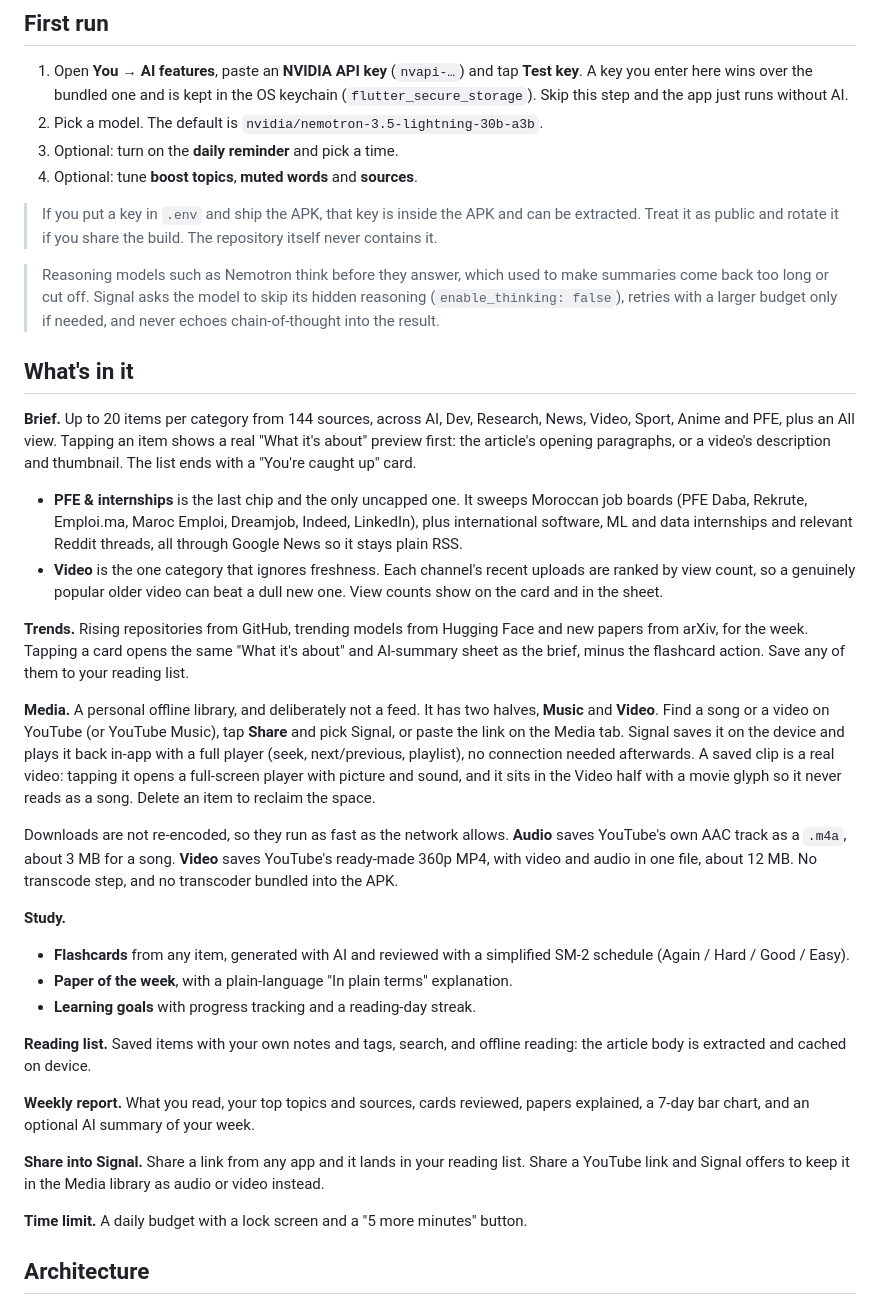
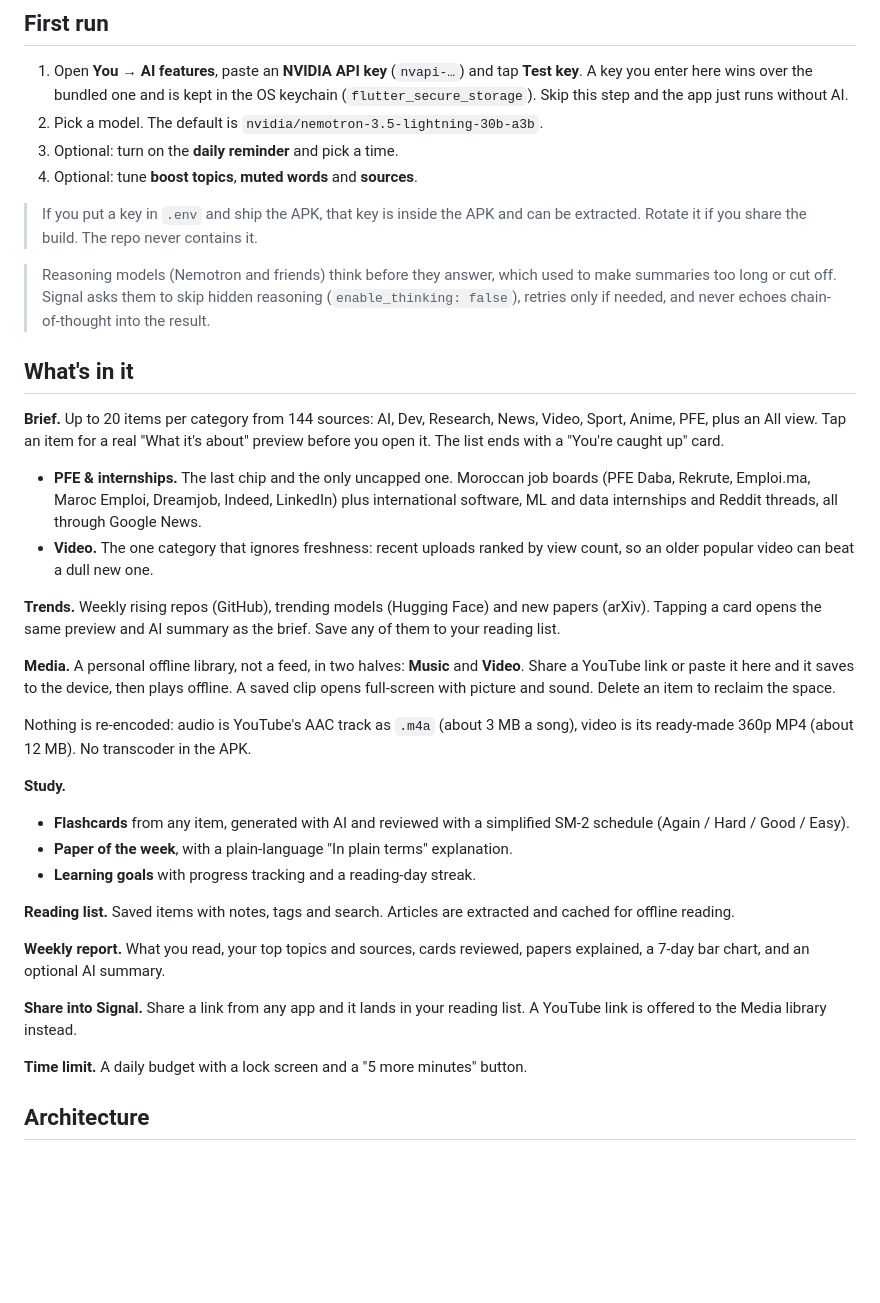
Before and after one commit to EngSenku/signal-brief, a Markdown page: README.md, the part around one of its changes. Drawn GitHub-style; blank space fills up the shorter version.

```diff
--- a/README.md
+++ b/README.md
@@ -48,48 +50,38 @@ and desktop folders are there but untested.
 4. Optional: tune **boost topics**, **muted words** and **sources**.
 
 > If you put a key in `.env` and ship the APK, that key is inside the APK and can
-> be extracted. Treat it as public and rotate it if you share the build. The
-> repository itself never contains it.
+> be extracted. Rotate it if you share the build. The repo never contains it.
 
-> Reasoning models such as Nemotron think before they answer, which used to make
-> summaries come back too long or cut off. Signal asks the model to skip its
-> hidden reasoning (`enable_thinking: false`), retries with a larger budget only
-> if needed, and never echoes chain-of-thought into the result.
+> Reasoning models (Nemotron and friends) think before they answer, which used to
+> make summaries too long or cut off. Signal asks them to skip hidden reasoning
+> (`enable_thinking: false`), retries only if needed, and never echoes
+> chain-of-thought into the result.
 
 ## What's in it
 
-**Brief.** Up to 20 items per category from 144 sources, across AI, Dev,
-Research, News, Video, Sport, Anime and PFE, plus an All view. Tapping an item
-shows a real "What it's about" preview first: the article's opening paragraphs,
-or a video's description and thumbnail. The list ends with a "You're caught up"
-card.
+**Brief.** Up to 20 items per category from 144 sources: AI, Dev, Research,
+News, Video, Sport, Anime, PFE, plus an All view. Tap an item for a real
+"What it's about" preview before you open it. The list ends with a "You're
+caught up" card.
 
-- **PFE & internships** is the last chip and the only uncapped one. It sweeps
-  Moroccan job boards (PFE Daba, Rekrute, Emploi.ma, Maroc Emploi, Dreamjob,
-  Indeed, LinkedIn), plus international software, ML and data internships and
-  relevant Reddit threads, all through Google News so it stays plain RSS.
-- **Video** is the one category that ignores freshness. Each channel's recent
-  uploads are ranked by view count, so a genuinely popular older video can beat a
-  dull new one. View counts show on the card and in the sheet.
+- **PFE & internships.** The last chip and the only uncapped one. Moroccan job
+  boards (PFE Daba, Rekrute, Emploi.ma, Maroc Emploi, Dreamjob, Indeed, LinkedIn)
+  plus international software, ML and data internships and Reddit threads, all
+  through Google News.
+- **Video.** The one category that ignores freshness: recent uploads ranked by
+  view count, so an older popular video can beat a dull new one.
 
-**Trends.** Rising repositories from GitHub, trending models from Hugging Face
-and new papers from arXiv, for the week. Tapping a card opens the same
-"What it's about" and AI-summary sheet as the brief, minus the flashcard action.
-Save any of them to your reading list.
+**Trends.** Weekly rising repos (GitHub), trending models (Hugging Face) and new
+papers (arXiv). Tapping a card opens the same preview and AI summary as the
+brief. Save any of them to your reading list.
 
-**Media.** A personal offline library, and deliberately not a feed. It has two
-halves, **Music** and **Video**. Find a song or a video on YouTube (or YouTube
-Music), tap **Share** and pick Signal, or paste the link on the Media tab. Signal
-saves it on the device and plays it back in-app with a full player (seek,
-next/previous, playlist), no connection needed afterwards. A saved clip is a real
-video: tapping it opens a full-screen player with picture and sound, and it sits
-in the Video half with a movie glyph so it never reads as a song. Delete an item
-to reclaim the space.
+**Media.** A personal offline library, not a feed, in two halves: **Music** and
+**Video**. Share a YouTube link or paste it here and it saves to the device, then
+plays offline. A saved clip opens full-screen with picture and sound. Delete an
+item to reclaim the space.
 
-Downloads are not re-encoded, so they run as fast as the network allows.
-**Audio** saves YouTube's own AAC track as a `.m4a`, about 3 MB for a song.
-**Video** saves YouTube's ready-made 360p MP4, with video and audio in one file,
-about 12 MB. No transcode step, and no transcoder bundled into the APK.
+Nothing is re-encoded: audio is YouTube's AAC track as `.m4a` (about 3 MB a
+song), video is its ready-made 360p MP4 (about 12 MB). No transcoder in the APK.
 
 **Study.**
 
@@ -98,15 +90,14 @@ about 12 MB. No transcode step, and no transcoder bundled into the APK.
 - **Paper of the week**, with a plain-language "In plain terms" explanation.
 - **Learning goals** with progress tracking and a reading-day streak.
 
-**Reading list.** Saved items with your own notes and tags, search, and offline
-reading: the article body is extracted and cached on device.
+**Reading list.** Saved items with notes, tags and search. Articles are extracted
+and cached for offline reading.
 
 **Weekly report.** What you read, your top topics and sources, cards reviewed,
-papers explained, a 7-day bar chart, and an optional AI summary of your week.
+papers explained, a 7-day bar chart, and an optional AI summary.
 
 **Share into Signal.** Share a link from any app and it lands in your reading
-list. Share a YouTube link and Signal offers to keep it in the Media library as
-audio or video instead.
+list. A YouTube link is offered to the Media library instead.
 
 **Time limit.** A daily budget with a lock screen and a "5 more minutes" button.
 
```
Also changed, not shown: other parts of README.md (+34 -46 lines).
